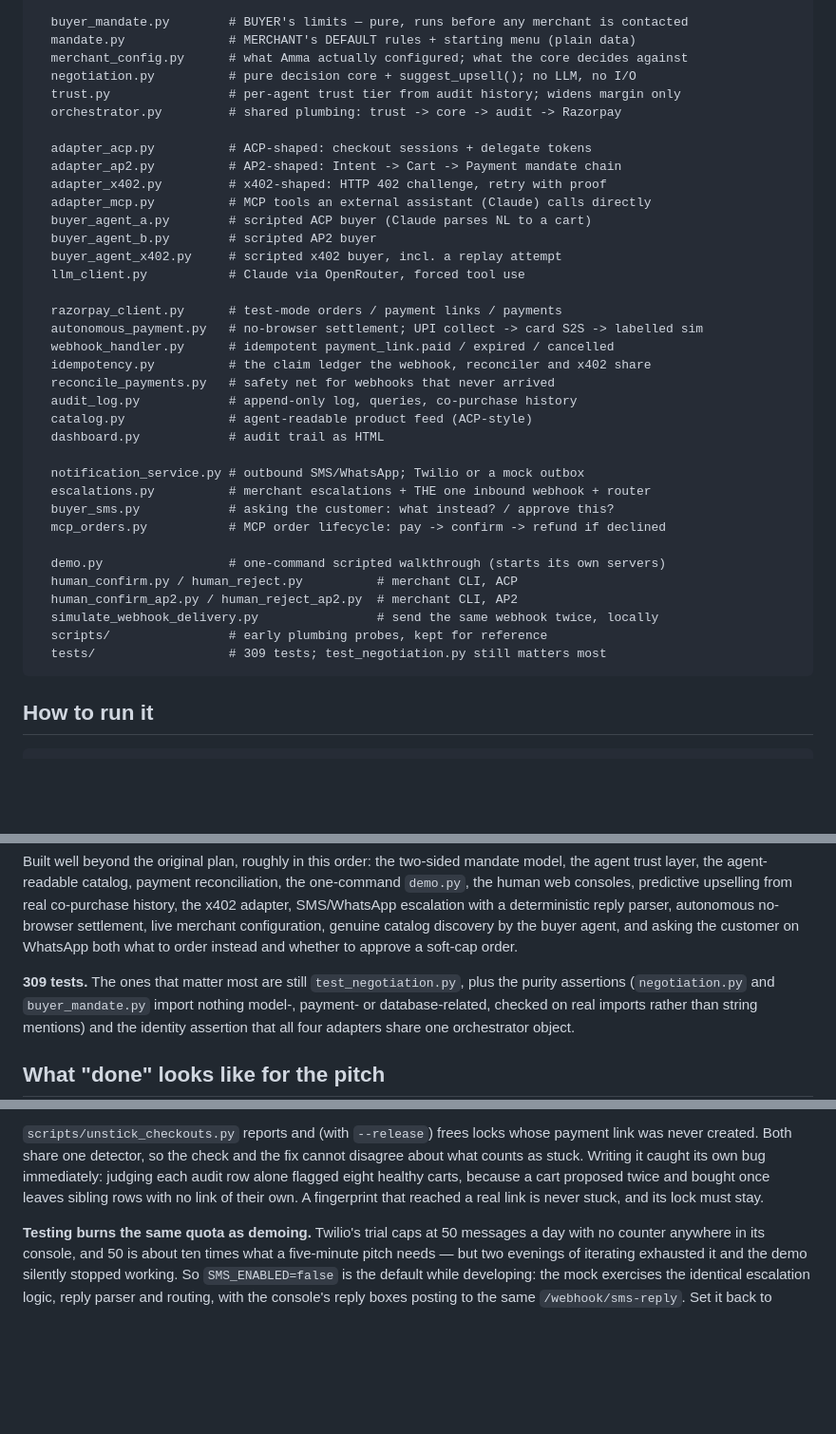
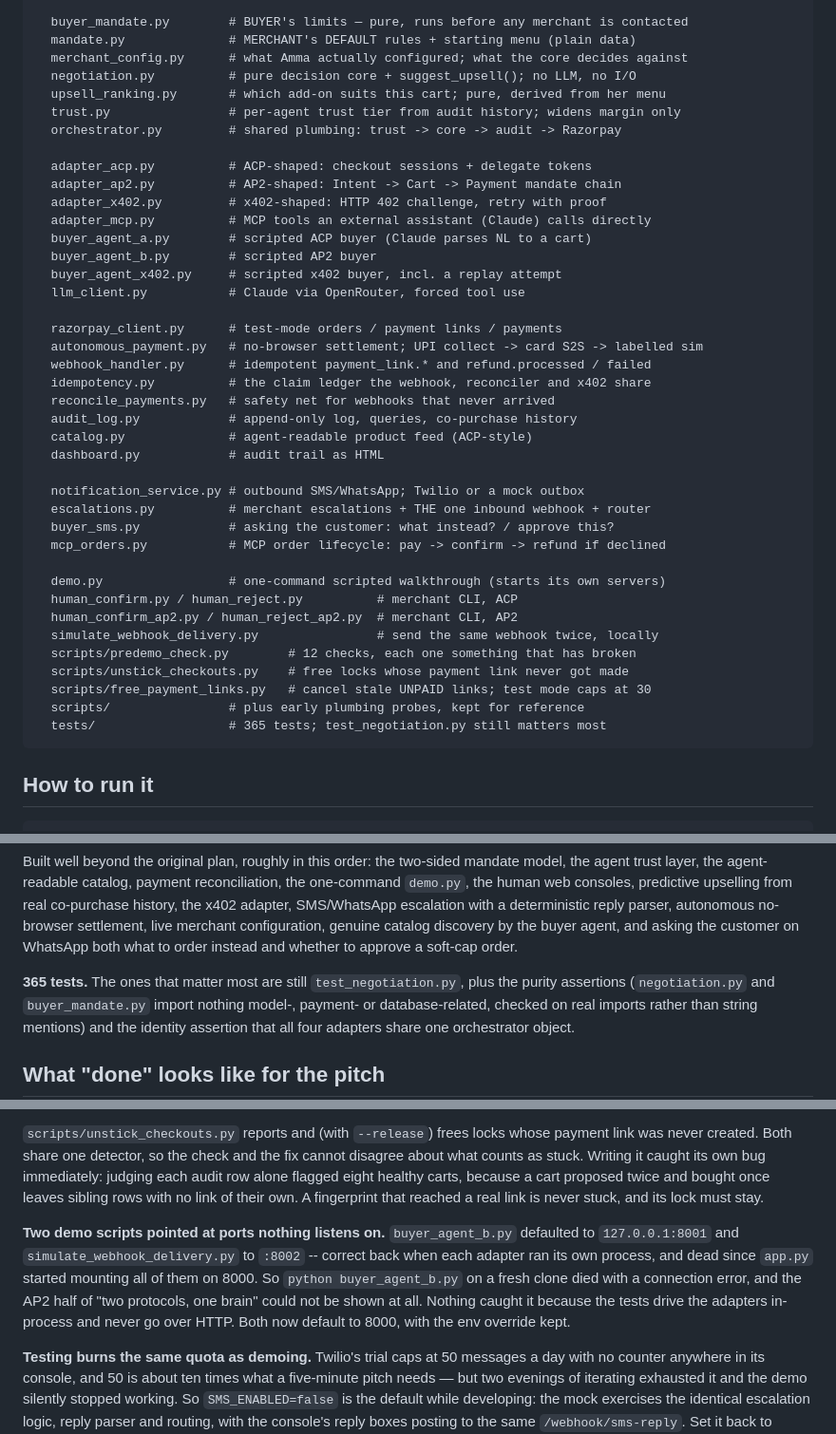
Before and after one commit to JeetM2207/RazorPay, a Markdown page: CLAUDE.md, 3 parts joined by grey strips. Shown at 95% size. GitHub-like rendering; blank space fills up the shorter version.

Commit message:
Bring CLAUDE.md's own numbers and file map back to the truth
The test count had said 309 since step 8 and the suite is at 365. Worse,
several commits since claimed to have updated it: the replacements were
written against strings the file did not contain, so they matched
nothing and changed nothing while reading as done. A doc that states a
number is a doc that has to be checked against the thing it counts.

The file map also never gained upsell_ranking.py or the three scripts,
and still described webhook_handler as handling payment_link events only,
which stopped being true when the refund outcomes were added.

Also records the port bug: buyer_agent_b.py defaulted to :8001 and
simulate_webhook_delivery.py to :8002, correct when each adapter ran its
own process and dead since app.py started mounting them all on 8000. The
AP2 half of "two protocols, one brain" could not be demonstrated on a
fresh clone. Nothing caught it because the tests drive the adapters
in-process and never go over HTTP.

Co-Authored-By: Claude Opus 5 <noreply@anthropic.com>

````diff
--- a/CLAUDE.md
+++ b/CLAUDE.md
@@ -140,6 +140,7 @@ amma-kitchen-agent/
   mandate.py              # MERCHANT's DEFAULT rules + starting menu (plain data)
   merchant_config.py      # what Amma actually configured; what the core decides against
   negotiation.py          # pure decision core + suggest_upsell(); no LLM, no I/O
+  upsell_ranking.py       # which add-on suits this cart; pure, derived from her menu
   trust.py                # per-agent trust tier from audit history; widens margin only
   orchestrator.py         # shared plumbing: trust -> core -> audit -> Razorpay
 
@@ -154,7 +155,7 @@ amma-kitchen-agent/
 
   razorpay_client.py      # test-mode orders / payment links / payments
   autonomous_payment.py   # no-browser settlement; UPI collect -> card S2S -> labelled sim
-  webhook_handler.py      # idempotent payment_link.paid / expired / cancelled
+  webhook_handler.py      # idempotent payment_link.* and refund.processed / failed
   idempotency.py          # the claim ledger the webhook, reconciler and x402 share
   reconcile_payments.py   # safety net for webhooks that never arrived
   audit_log.py            # append-only log, queries, co-purchase history
@@ -170,8 +171,11 @@ amma-kitchen-agent/
   human_confirm.py / human_reject.py          # merchant CLI, ACP
   human_confirm_ap2.py / human_reject_ap2.py  # merchant CLI, AP2
   simulate_webhook_delivery.py                # send the same webhook twice, locally
-  scripts/                # early plumbing probes, kept for reference
-  tests/                  # 309 tests; test_negotiation.py still matters most
+  scripts/predemo_check.py        # 12 checks, each one something that has broken
+  scripts/unstick_checkouts.py    # free locks whose payment link never got made
+  scripts/free_payment_links.py   # cancel stale UNPAID links; test mode caps at 30
+  scripts/                # plus early plumbing probes, kept for reference
+  tests/                  # 365 tests; test_negotiation.py still matters most
 ```
 
 ## How to run it
@@ -956,7 +960,7 @@ reply parser, autonomous no-browser settlement, live merchant configuration, gen
 catalog discovery by the buyer agent, and asking the customer on WhatsApp both what to
 order instead and whether to approve a soft-cap order.
 
-**309 tests.** The ones that matter most are still `test_negotiation.py`, plus the
+**365 tests.** The ones that matter most are still `test_negotiation.py`, plus the
 purity assertions (`negotiation.py` and `buyer_mandate.py` import nothing model-,
 payment- or database-related, checked on real imports rather than string mentions) and
 the identity assertion that all four adapters share one orchestrator object.
@@ -1096,6 +1100,14 @@ row alone flagged eight healthy carts, because a cart proposed twice and bought
 leaves sibling rows with no link of their own. A fingerprint that reached a real link is
 never stuck, and its lock must stay.
 
+**Two demo scripts pointed at ports nothing listens on.** `buyer_agent_b.py` defaulted to
+`127.0.0.1:8001` and `simulate_webhook_delivery.py` to `:8002` -- correct back when each
+adapter ran its own process, and dead since `app.py` started mounting all of them on 8000.
+So `python buyer_agent_b.py` on a fresh clone died with a connection error, and the AP2 half
+of "two protocols, one brain" could not be shown at all. Nothing caught it because the
+tests drive the adapters in-process and never go over HTTP. Both now default to 8000, with
+the env override kept.
+
 **Testing burns the same quota as demoing.** Twilio's trial caps at 50 messages a day
 with no counter anywhere in its console, and 50 is about ten times what a five-minute
 pitch needs — but two evenings of iterating exhausted it and the demo silently stopped
````
